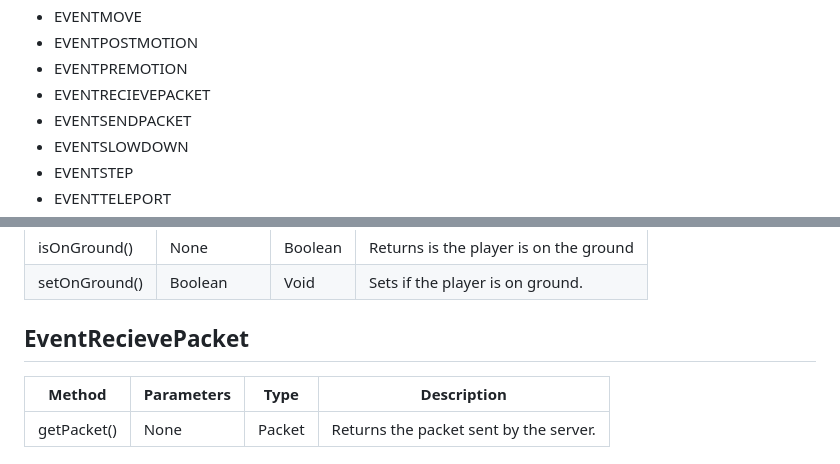
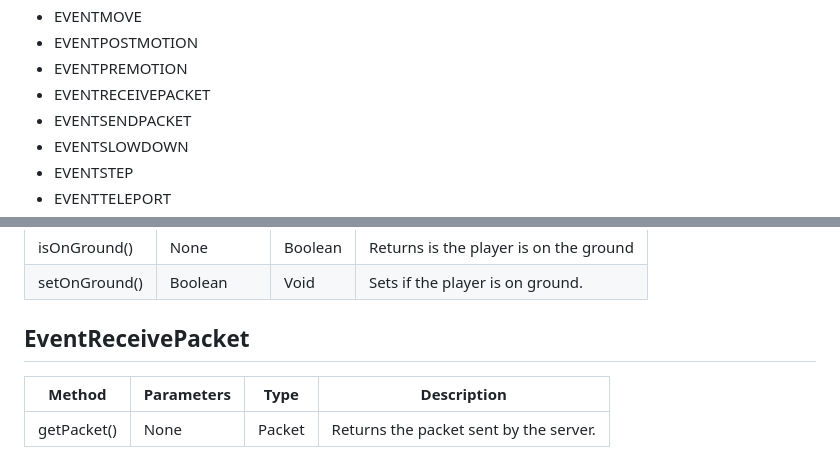
Before and after one commit to MenaceClient/MenaceWebsite, a Markdown page: api/events.md, 2 parts joined by grey strips. Rendered like a GitHub page.

Commit message:
GITBOOK-10: change request with no subject merged in GitBook

```diff
--- a/api/events.md
+++ b/api/events.md
@@ -20,7 +20,7 @@ description: The list of events you can hook with MenScript.
 * EVENTMOVE
 * EVENTPOSTMOTION
 * EVENTPREMOTION
-* EVENTRECIEVEPACKET
+* EVENTRECEIVEPACKET
 * EVENTSENDPACKET
 * EVENTSLOWDOWN
 * EVENTSTEP
@@ -125,7 +125,7 @@ Anything changed in EventPreMotion happens **sliently** you will not be able to
 | isOnGround()  | None       | Boolean | Returns is the player is on the ground |
 | setOnGround() | Boolean    | Void    | Sets if the player is on ground.       |
 
-## EventRecievePacket
+## EventReceivePacket
 
 | Method      | Parameters | Type   | Description                            |
 | ----------- | ---------- | ------ | -------------------------------------- |
```
